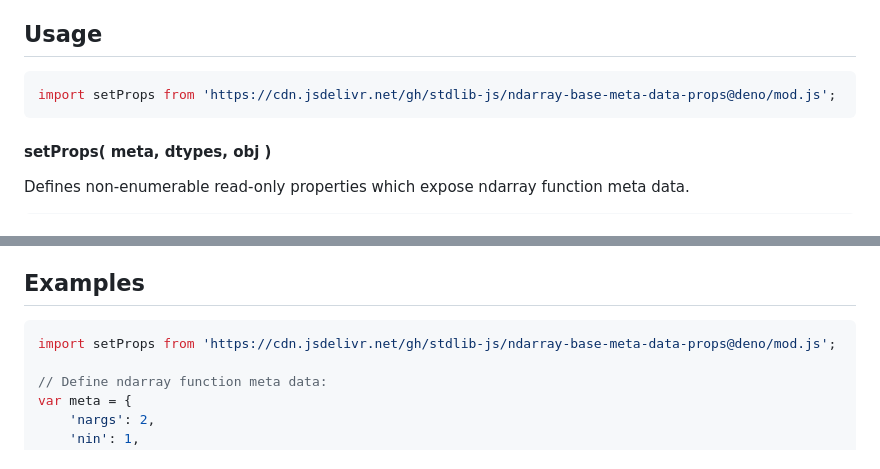
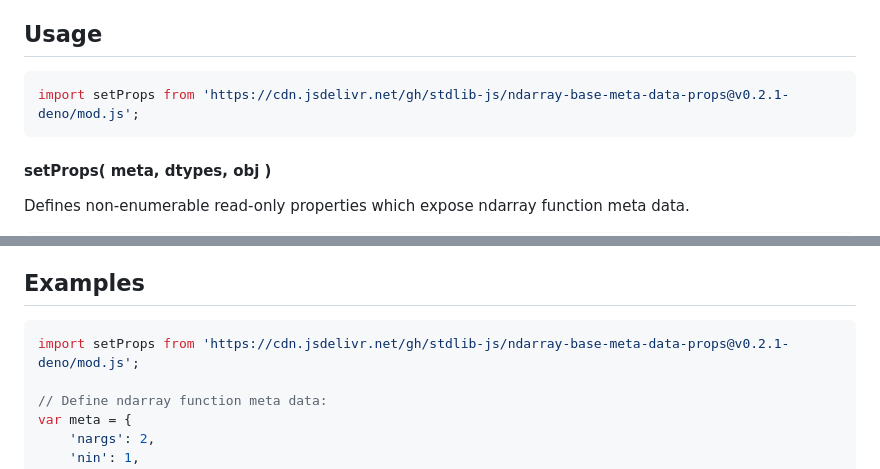
Before and after one commit to stdlib-js/ndarray-base-meta-data-props, a Markdown page: README.md, 2 parts joined by grey strips. Rendered like a GitHub page.

Commit message:
Update README.md for Deno bundle v0.2.1

````diff
--- a/README.md
+++ b/README.md
@@ -52,7 +52,7 @@ limitations under the License.
 ## Usage
 
 ```javascript
-import setProps from 'https://cdn.jsdelivr.net/gh/stdlib-js/ndarray-base-meta-data-props@deno/mod.js';
+import setProps from 'https://cdn.jsdelivr.net/gh/stdlib-js/ndarray-base-meta-data-props@v0.2.1-deno/mod.js';
 ```
 
 #### setProps( meta, dtypes, obj )
@@ -110,7 +110,7 @@ The `meta` data argument should be an `object` with the following properties:
 <!-- eslint no-undef: "error" -->
 
 ```javascript
-import setProps from 'https://cdn.jsdelivr.net/gh/stdlib-js/ndarray-base-meta-data-props@deno/mod.js';
+import setProps from 'https://cdn.jsdelivr.net/gh/stdlib-js/ndarray-base-meta-data-props@v0.2.1-deno/mod.js';
 
 // Define ndarray function meta data:
 var meta = {
````
